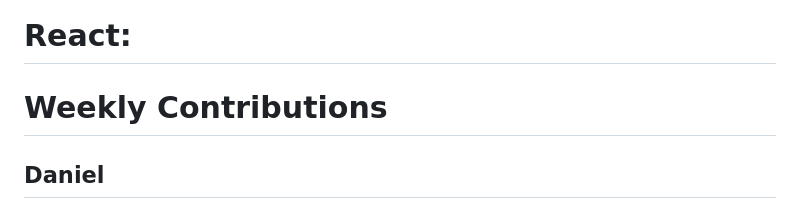
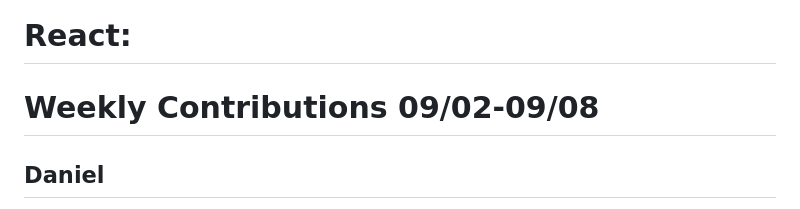
Before and after one commit to dantheduke675/UMGC_SWEN_661_T7, a Markdown page: README.md, the part around the change. Rendered like a GitHub page.

```diff
--- a/README.md
+++ b/README.md
@@ -122,7 +122,7 @@ flutter build apk --enable-native-access=ALL-UNNAMED
 # React:
 <TODO>
 
-# Weekly Contributions
+# Weekly Contributions 09/02-09/08
 ## Daniel
 - Worked to build out majority of the testing Suite
 - Designed the landing, create account, sign in screens, and biometric face id screens
```
